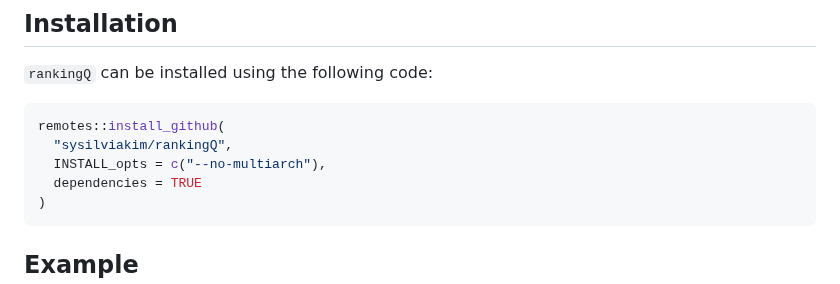
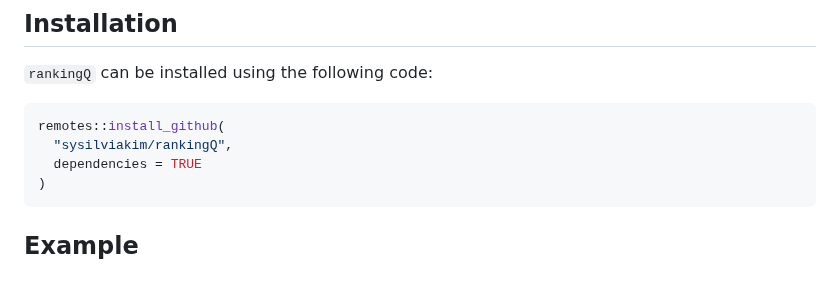
Before and after one commit to sysilviakim/rankingQ, a Markdown page: README.md, the part around the change. GitHub-like rendering.

Commit message:
delete --no-multiarch

````diff
--- a/README.md
+++ b/README.md
@@ -11,7 +11,6 @@ For the underlying methodology, see Atsusaka and Kim (2024) (<https://osf.io/pre
 ``` r
 remotes::install_github(
   "sysilviakim/rankingQ",
-  INSTALL_opts = c("--no-multiarch"),
   dependencies = TRUE
 )
 ```
````
